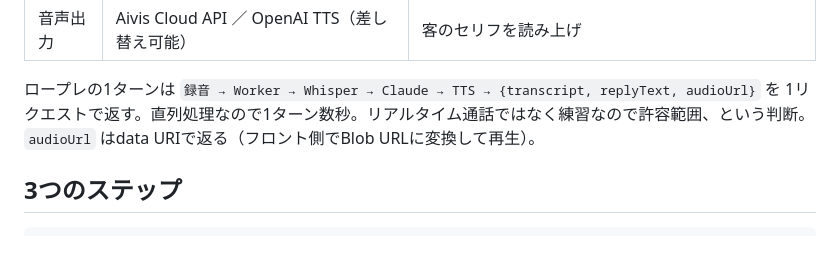
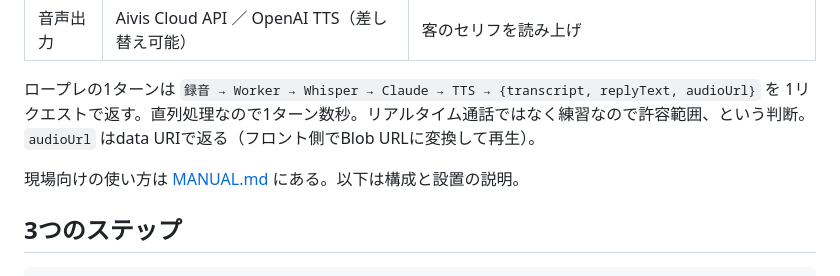
Before and after one commit to masaki-lunaless/Clarionx, a Markdown page: README.md, the part around the change. GitHub-like rendering; blank space fills up the shorter version.

```diff
--- a/README.md
+++ b/README.md
@@ -22,6 +22,8 @@ tools/    監視カメラ映像から音声を抽出する一括変換スクリ
 ロープレの1ターンは `録音 → Worker → Whisper → Claude → TTS → {transcript, replyText, audioUrl}` を
 1リクエストで返す。直列処理なので1ターン数秒。リアルタイム通話ではなく練習なので許容範囲、という判断。
 `audioUrl` はdata URIで返る（フロント側でBlob URLに変換して再生）。
+
+現場向けの使い方は [MANUAL.md](MANUAL.md) にある。以下は構成と設置の説明。
 
 ## 3つのステップ
 
```
Also changed, not shown: MANUAL.md (added, +220 -0 lines).
